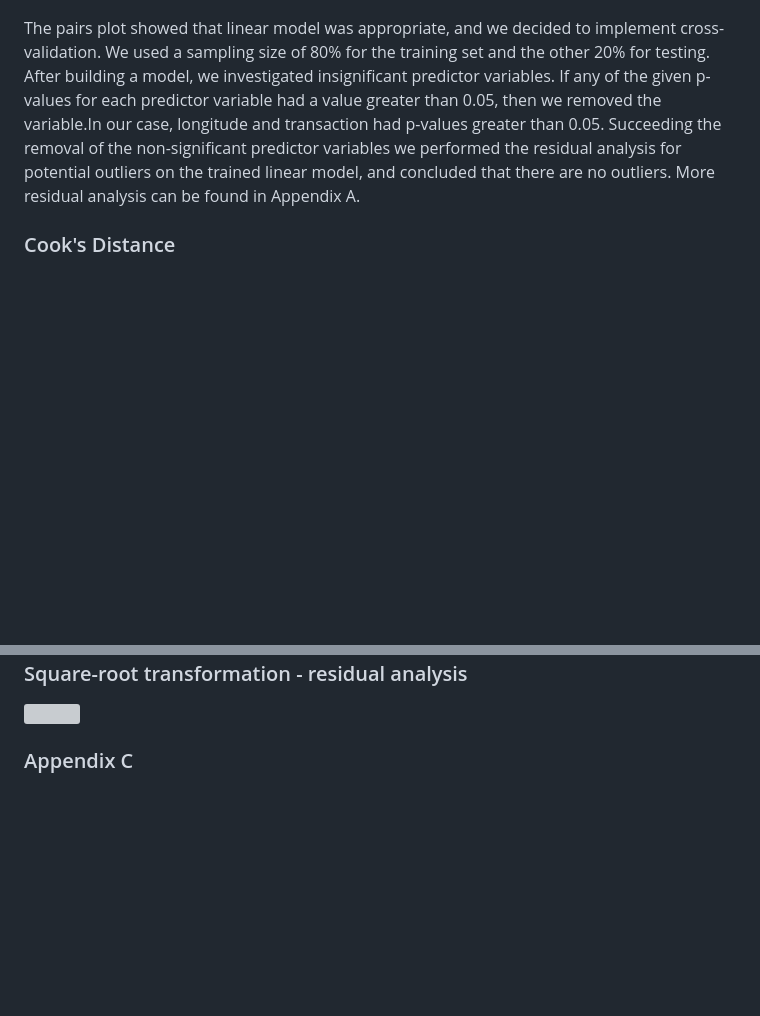
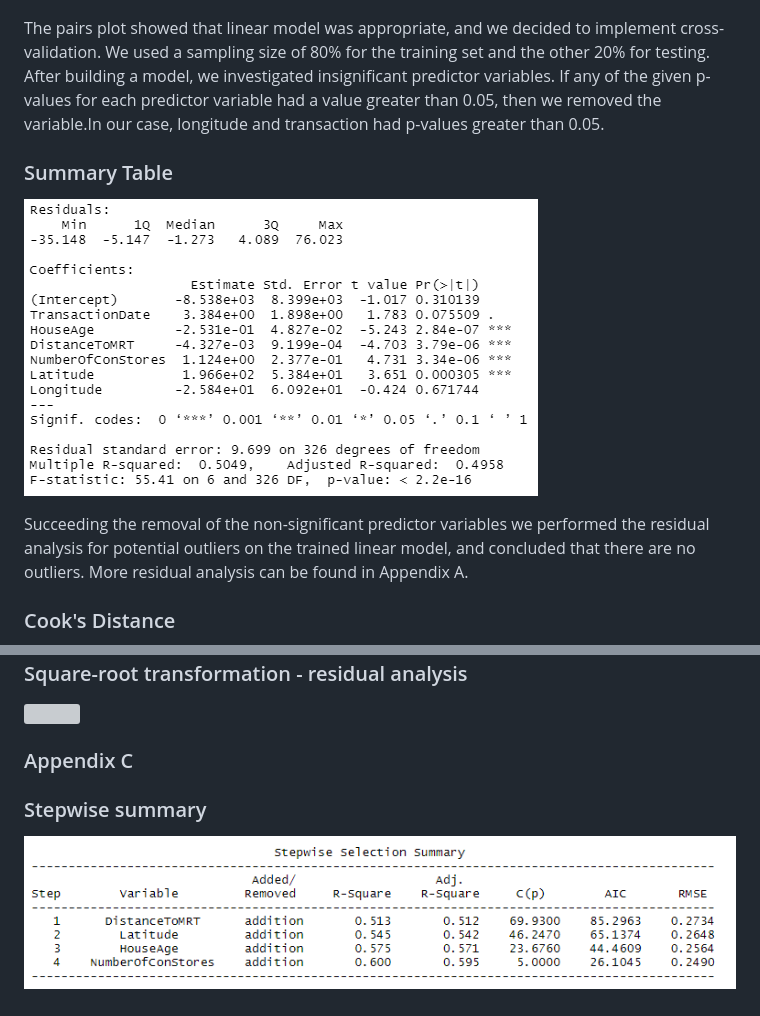
Before and after one commit to shyungtae/myrepo, a Markdown page: README.md, 2 parts joined by grey strips. Rendered like a GitHub page; pictures changed too: images/stepwise.png (added), images/summary_table1.png (added); blank space fills up the shorter version; grey boxes are pictures that could not be loaded.

Commit message:
road to final 7?

```diff
--- a/README.md
+++ b/README.md
@@ -47,7 +47,12 @@ First method we used was the pairs plot. Pairs plot verified linear relationship
 ![](/images/corplot.png)
 
 
-The pairs plot showed that linear model was appropriate, and we decided to implement cross-validation. We used a sampling size of 80% for the training set and the other 20% for testing. After building a model, we investigated insignificant predictor variables. If any of the given p-values for each predictor variable had a value greater than 0.05, then we removed the variable.In our case, longitude and transaction had p-values greater than 0.05. Succeeding the removal of the non-significant predictor variables we performed the residual analysis for potential outliers on the trained linear model, and concluded that there are no outliers. More residual analysis can be found in Appendix A.
+The pairs plot showed that linear model was appropriate, and we decided to implement cross-validation. We used a sampling size of 80% for the training set and the other 20% for testing. After building a model, we investigated insignificant predictor variables. If any of the given p-values for each predictor variable had a value greater than 0.05, then we removed the variable.In our case, longitude and transaction had p-values greater than 0.05.
+
+### Summary Table
+![](/images/summary_table1.png)
+
+Succeeding the removal of the non-significant predictor variables we performed the residual analysis for potential outliers on the trained linear model, and concluded that there are no outliers. More residual analysis can be found in Appendix A.
 
 ### Cook's Distance
 ![](/images/cook's_distance.png)
@@ -85,3 +90,6 @@ We discovered longitude and transaction date are not significant as their p-valu
 ![](/images/residual_analysis,sq.png)
 
 ### Appendix C
+
+### Stepwise summary
+![](/images/stepwise.png)
```
